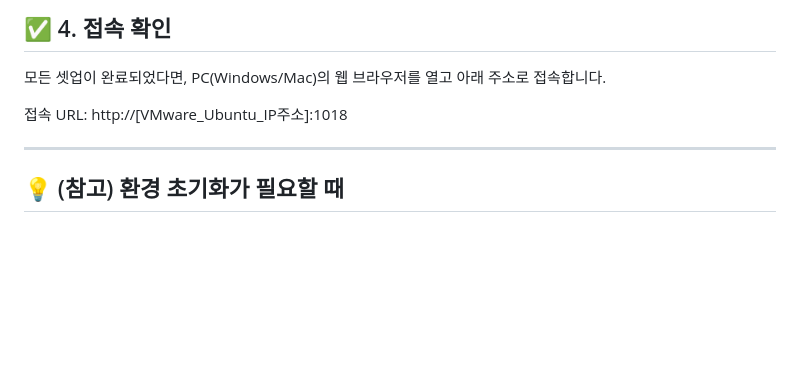
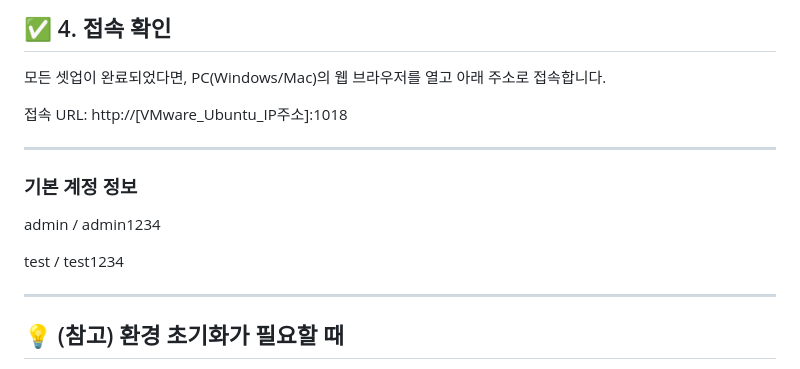
Before and after one commit to tjrghks0216/web-vuln, a Markdown page: README.md, the part around the change. Rendered like a GitHub page; blank space fills up the shorter version.

Commit message:
Update README.md
기본 계정 정보 추가

```diff
--- a/README.md
+++ b/README.md
@@ -88,6 +88,13 @@ chmod +x setup.sh
 
 ---
 
+### 기본 계정 정보
+admin / admin1234
+
+test / test1234
+
+---
+
 ## 💡 (참고) 환경 초기화가 필요할 때
 
 설정 파일을 과도하게 만졌거나 데이터베이스가 꼬였을 경우, 언제든지 프로젝트 폴더에서 ./setup.sh를 다시 실행하면 15초 만에 모든 환경이 깨끗한 초기 상태로 복구됩니다.
```
